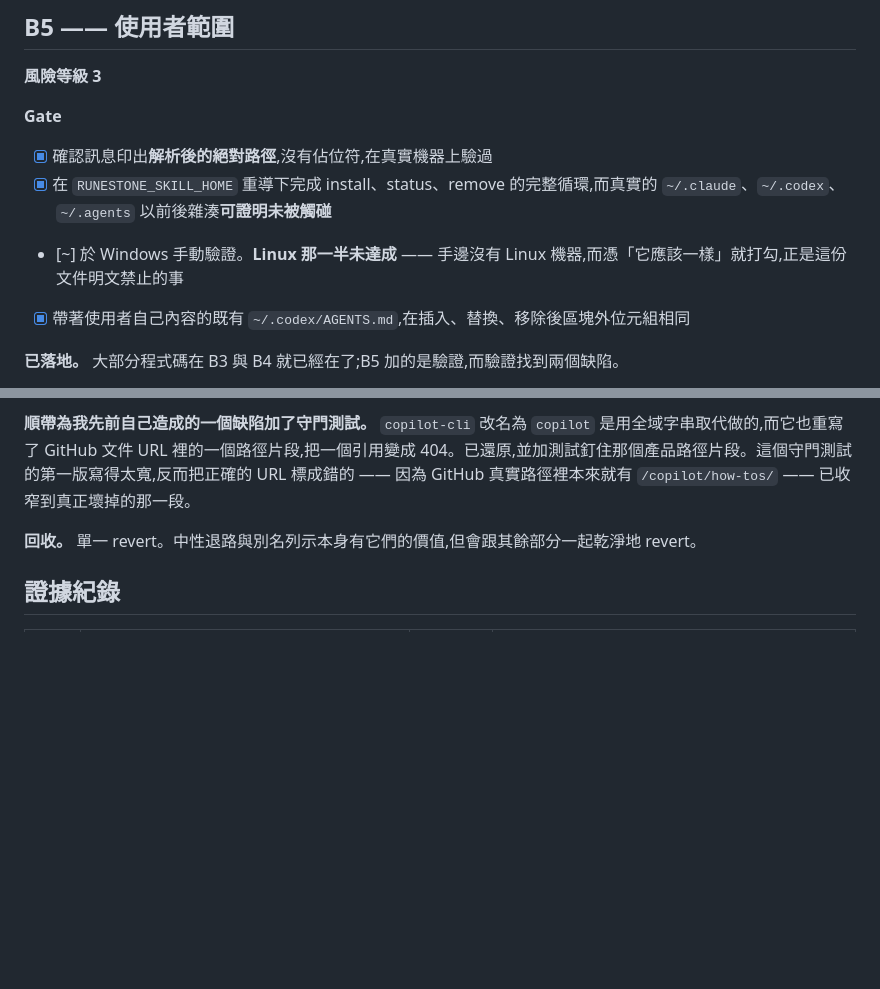
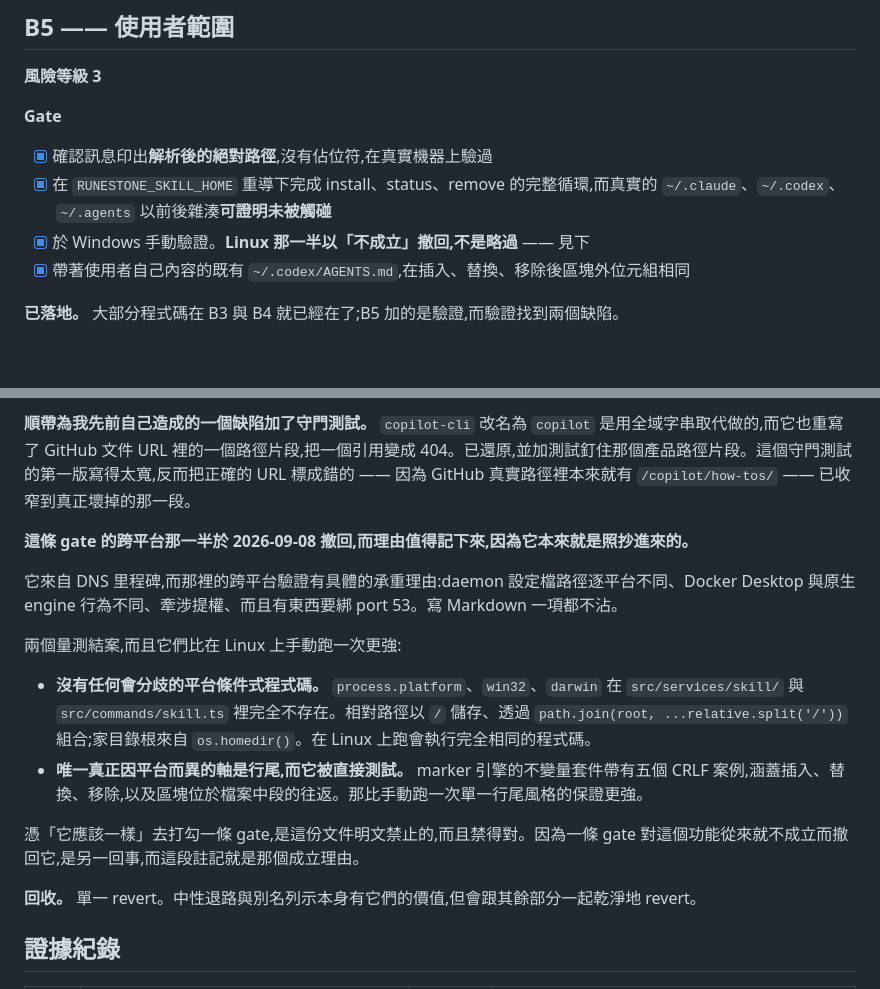
Before and after one commit to cymondez/runestone, a Markdown page: docs/SKILL-MILESTONES.zh-TW.md, 2 parts joined by grey strips. Rendered like a GitHub page; blank space fills up the shorter version.

```diff
--- a/docs/SKILL-MILESTONES.zh-TW.md
+++ b/docs/SKILL-MILESTONES.zh-TW.md
@@ -563,7 +563,7 @@ Gate 項目也跟著移動:規格的 `SKILL.md` 約束在 B3 以離線方式斷
 
 - [x] 確認訊息印出**解析後的絕對路徑**,沒有佔位符,在真實機器上驗過
 - [x] 在 `RUNESTONE_SKILL_HOME` 重導下完成 install、status、remove 的完整循環,而真實的 `~/.claude`、`~/.codex`、`~/.agents` 以前後雜湊**可證明未被觸碰**
-- [~] 於 Windows 手動驗證。**Linux 那一半未達成** —— 手邊沒有 Linux 機器,而憑「它應該一樣」就打勾,正是這份文件明文禁止的事
+- [x] 於 Windows 手動驗證。**Linux 那一半以「不成立」撤回,不是略過** —— 見下
 - [x] 帶著使用者自己內容的既有 `~/.codex/AGENTS.md`,在插入、替換、移除後區塊外位元組相同
 
 **已落地。** 大部分程式碼在 B3 與 B4 就已經在了;B5 加的是驗證,而驗證找到兩個缺陷。
@@ -579,6 +579,17 @@ Gate 項目也跟著移動:規格的 `SKILL.md` 約束在 B3 以離線方式斷
 **缺陷二:`--target` 接受的比它公告的多。** `codex` 是 `agents` 的合法別名,但未知 target 的錯誤訊息只列正規表格,所以任何打錯字的人永遠不會知道那個別名存在。錯誤訊息現在也列出別名。
 
 **順帶為我先前自己造成的一個缺陷加了守門測試。** `copilot-cli` 改名為 `copilot` 是用全域字串取代做的,而它也重寫了 GitHub 文件 URL 裡的一個路徑片段,把一個引用變成 404。已還原,並加測試釘住那個產品路徑片段。這個守門測試的第一版寫得太寬,反而把正確的 URL 標成錯的 —— 因為 GitHub 真實路徑裡本來就有 `/copilot/how-tos/` —— 已收窄到真正壞掉的那一段。
+
+**這條 gate 的跨平台那一半於 2026-09-08 撤回,而理由值得記下來,因為它本來就是照抄進來的。**
+
+它來自 DNS 里程碑,而那裡的跨平台驗證有具體的承重理由:daemon 設定檔路徑逐平台不同、Docker Desktop 與原生 engine 行為不同、牽涉提權、而且有東西要綁 port 53。寫 Markdown 一項都不沾。
+
+兩個量測結案,而且它們比在 Linux 上手動跑一次更強:
+
+- **沒有任何會分歧的平台條件式程式碼。** `process.platform`、`win32`、`darwin` 在 `src/services/skill/` 與 `src/commands/skill.ts` 裡完全不存在。相對路徑以 `/` 儲存、透過 `path.join(root, ...relative.split('/'))` 組合;家目錄根來自 `os.homedir()`。在 Linux 上跑會執行完全相同的程式碼。
+- **唯一真正因平台而異的軸是行尾,而它被直接測試。** marker 引擎的不變量套件帶有五個 CRLF 案例,涵蓋插入、替換、移除,以及區塊位於檔案中段的往返。那比手動跑一次單一行尾風格的保證更強。
+
+憑「它應該一樣」去打勾一條 gate,是這份文件明文禁止的,而且禁得對。因為一條 gate 對這個功能從來就不成立而撤回它,是另一回事,而這段註記就是那個成立理由。
 
 **回收。** 單一 revert。中性退路與別名列示本身有它們的價值,但會跟其餘部分一起乾淨地 revert。
 
```
Also changed, not shown: docs/SKILL-MILESTONES.md (+12 -1 lines).
